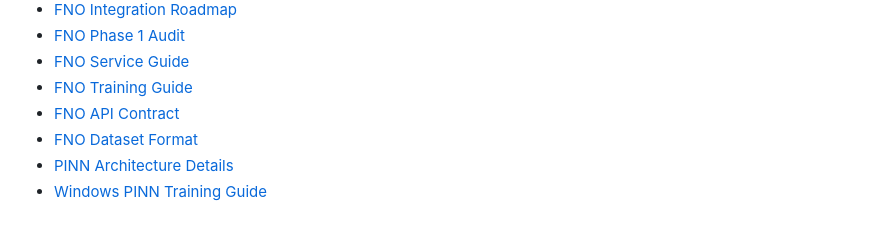
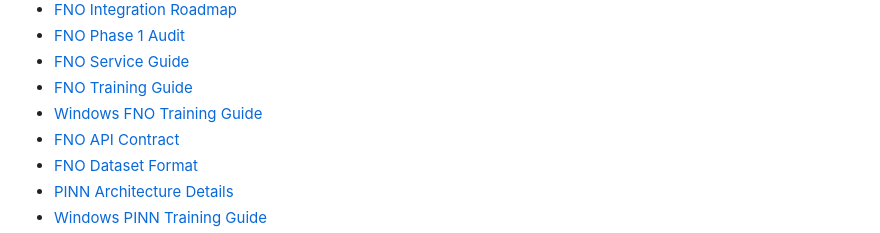
Before and after one commit to askarov32/ai-directional-prediction, a Markdown page: README.md, the part around the change. GitHub-like rendering.

```diff
--- a/README.md
+++ b/README.md
@@ -60,6 +60,7 @@ For scientific scope and known limitations, see:
 - [FNO Phase 1 Audit](docs/FNO_PHASE1_AUDIT.md)
 - [FNO Service Guide](docs/FNO_SERVICE.md)
 - [FNO Training Guide](docs/FNO_TRAINING.md)
+- [Windows FNO Training Guide](docs/windows_fno_training.md)
 - [FNO API Contract](docs/FNO_API_CONTRACT.md)
 - [FNO Dataset Format](docs/FNO_DATASET_FORMAT.md)
 - [PINN Architecture Details](docs/pinn_architecture_details.md)
```
Also changed, not shown: docs/windows_fno_training.md (added, +302 -0 lines).
